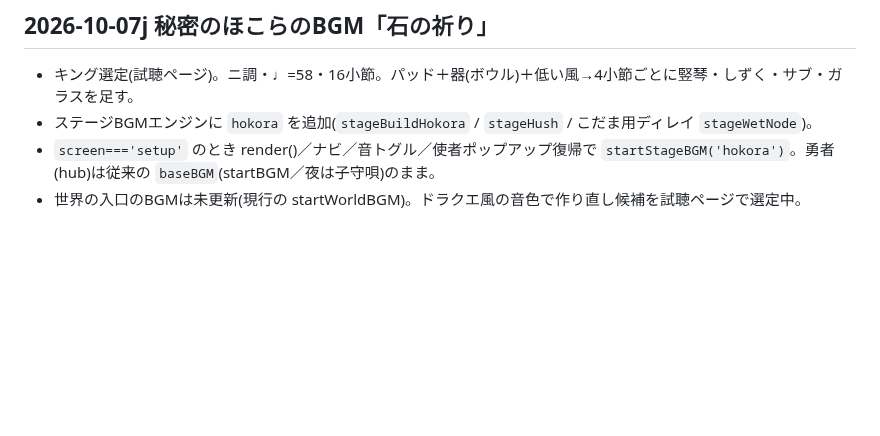
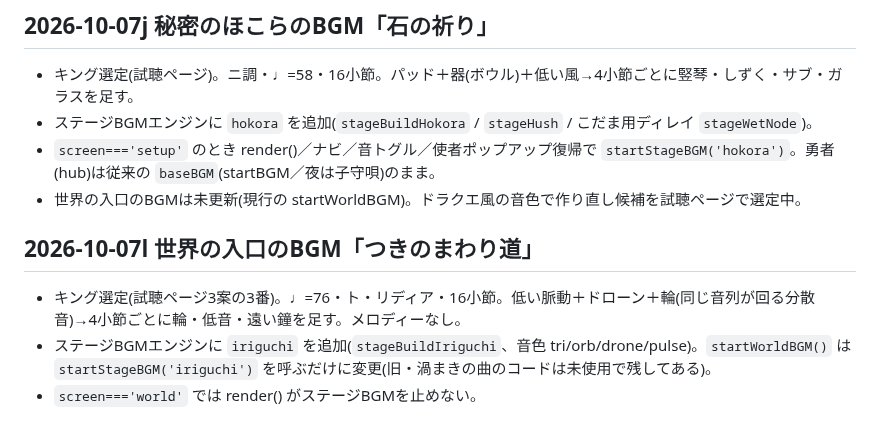
Before and after one commit to jungood12191976/cooklist, a Markdown page: PROJECT_STATE.md, the part around the change. GitHub-like rendering; blank space fills up the shorter version.

Commit message:
世界の入口のBGMを「つきのまわり道」に(ステージBGMエンジンに追加) APP_BUILD 2026-10-07l
Co-Authored-By: Claude Sonnet 5.5 <noreply@anthropic.com>
Claude-Session: https://claude.ai/code/session_01YQUU5p7itypTXqGgtwtm3P

```diff
--- a/PROJECT_STATE.md
+++ b/PROJECT_STATE.md
@@ -411,3 +411,8 @@ corsproxyは廃止。stooqは除外。
 - ステージBGMエンジンに `hokora` を追加(`stageBuildHokora` / `stageHush` / こだま用ディレイ `stageWetNode`)。
 - `screen==='setup'` のとき render()／ナビ／音トグル／使者ポップアップ復帰で `startStageBGM('hokora')`。勇者(hub)は従来の `baseBGM`(startBGM／夜は子守唄)のまま。
 - 世界の入口のBGMは未更新(現行の startWorldBGM)。ドラクエ風の音色で作り直し候補を試聴ページで選定中。
+
+## 2026-10-07l 世界の入口のBGM「つきのまわり道」
+- キング選定(試聴ページ3案の3番)。♩=76・ト・リディア・16小節。低い脈動＋ドローン＋輪(同じ音列が回る分散音)→4小節ごとに輪・低音・遠い鐘を足す。メロディーなし。
+- ステージBGMエンジンに `iriguchi` を追加(`stageBuildIriguchi`、音色 tri/orb/drone/pulse)。`startWorldBGM()` は `startStageBGM('iriguchi')` を呼ぶだけに変更(旧・渦まきの曲のコードは未使用で残してある)。
+- `screen==='world'` では render() がステージBGMを止めない。
```
Also changed, not shown: CLAUDE.md (+1 -0 lines).
